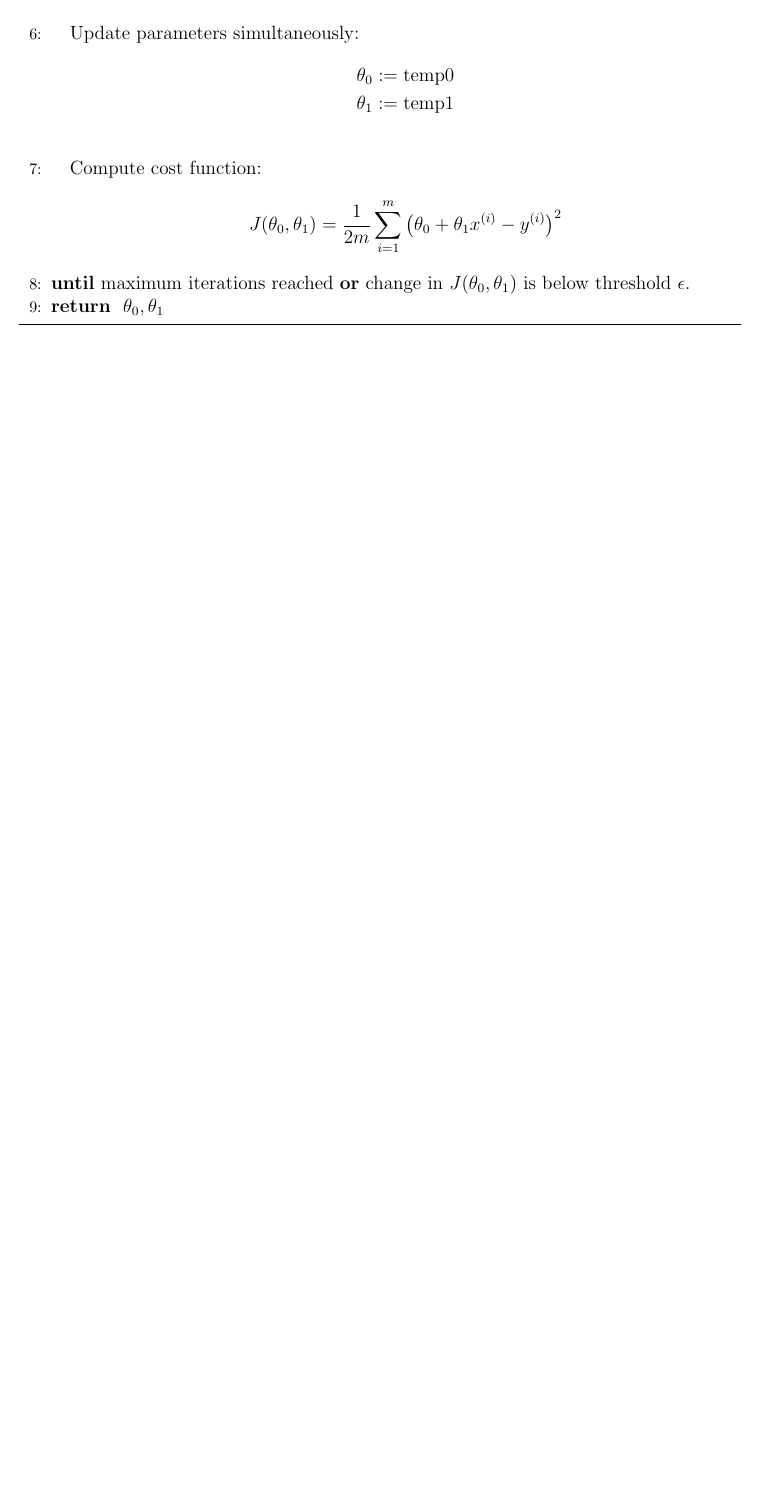
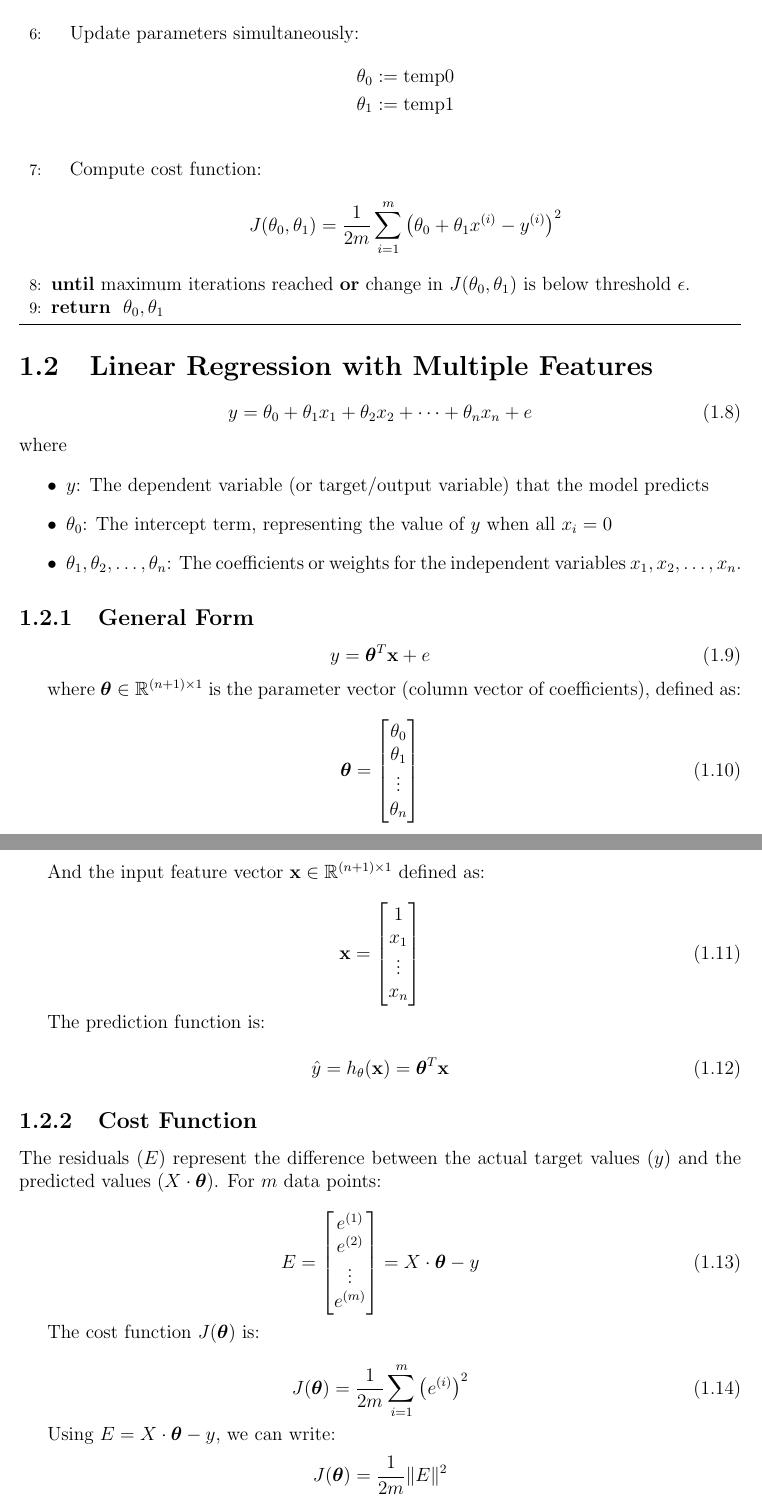
Before and after one commit to AmitThakur/machine-learning-notes, a LaTeX thesis (notes/ml-notes.tex, which reads notes/chapters/chapter-1.tex): part of page 6 of 7 before the commit and two parts of pages 6 and 7 of 9 after it, the two joined at a grey line, cut so that both start at the same text, the shorter picture padded with empty space. Compiled offline with pdfLaTeX.

Commit message:
Added linear regression for multiple features

```diff
--- a/notes/chapters/chapter-1.tex
+++ b/notes/chapters/chapter-1.tex
@@ -128,7 +128,7 @@ Using simplified notation:
     \item The iterative process ensures gradual improvement in the model parameters until the cost function is minimized.
 \end{enumerate}
 
-\begin{algorithm}
+\begin{algorithm}[h!]
 \caption{Gradient Descent for Linear Regression}
 \begin{algorithmic}[1]
 \STATE \textbf{Input:} Learning rate $\alpha$, initial values for $\theta_0$ and $\theta_1$, and maximum iterations or
@@ -156,3 +156,77 @@ convergence threshold $\epsilon$.
 \end{algorithm}
 
 \nocite{*}
+\newpage
+\section{Linear Regression with Multiple Features}
+
+\begin{equation}
+    y = \theta_0 + \theta_1 x_1 + \theta_2 x_2 + \cdots + \theta_n x_n + e
+\end{equation}
+
+\noindent where
+\begin{itemize}
+    \item $y$: The dependent variable (or target/output variable) that the model predicts
+    \item $\theta_0$: The intercept term, representing the value of \(y\) when all \(x_i = 0\)
+    \item $\theta_1, \theta_2, \dots, \theta_n$: The coefficients or weights for the independent variables
+    \(x_1, x_2, \dots, x_n\).
+\end{itemize}
+
+\subsection{General Form}
+
+\begin{equation}
+    y = \boldsymbol{\theta}^T \mathbf{x} + e
+\end{equation}
+
+where $ \boldsymbol{\theta} \in \mathbb{R}^{(n+1) \times 1}$ is the parameter vector (column vector of coefficients), defined as:
+
+\begin{equation}
+    \boldsymbol{\theta} =
+     \begin{bmatrix}
+     \theta_0 \\
+     \theta_1 \\
+     \vdots \\
+     \theta_n
+     \end{bmatrix}
+\end{equation}
+
+And the input feature vector $\mathbf{x} \in \mathbb{R}^{(n+1) \times 1}$  defined as:
+
+\begin{equation}
+    \mathbf{x} = \begin{bmatrix}
+                     1 \\
+                    x_1 \\
+                    \vdots \\
+                    x_n
+    \end{bmatrix}
+\end{equation}
+
+The prediction function is:
+
+\begin{equation}
+    \hat{y} = h_\theta(\mathbf{x}) = \boldsymbol{\theta}^T \mathbf{x}
+\end{equation}
+
+\subsection{Cost Function}
+
+The residuals (\(E\)) represent the difference between the actual target values (\(y\)) and the
+predicted values (\(X \cdot \boldsymbol{\theta}\)). For \(m\) data points:
+
+\begin{equation}
+    E = \begin{bmatrix}
+    e^{(1)} \\
+    e^{(2)} \\
+    \vdots \\
+    e^{(m)}
+    \end{bmatrix}
+    = X \cdot \boldsymbol{\theta} - y
+\end{equation}
+
+The cost function \(J(\boldsymbol{\theta})\) is:
+
+\begin{equation}
+    J(\boldsymbol{\theta}) = \frac{1}{2m} \sum_{i=1}^m \left( e^{(i)} \right)^2
+\end{equation}
+
+Using \(E = X \cdot \boldsymbol{\theta} - y\), we can write:
+\[
+J(\boldsymbol{\theta}) = \frac{1}{2m} \|E\|^2
--- a/notes/ml-notes.tex
+++ b/notes/ml-notes.tex
@@ -8,12 +8,13 @@
 \usepackage{blindtext}
 \usepackage{algorithm}
 \usepackage{algorithmic}
+\usepackage{amsfonts}
 \geometry{a4paper, margin=1in}
 
 % Title Information
 \title{Machine Learning Notes}
 \author{Amit Thakur}
-\date{\today}
+\date{January 3, 2025}
 
 % Number Equations by Chapter
 \numberwithin{equation}{chapter}
```
Also changed, not shown: notes/references.bib (+2 -2 lines), notes/ml-notes.pdf, notes/chapters/chapter-1.tex (99 more changed lines), 1 other file.
